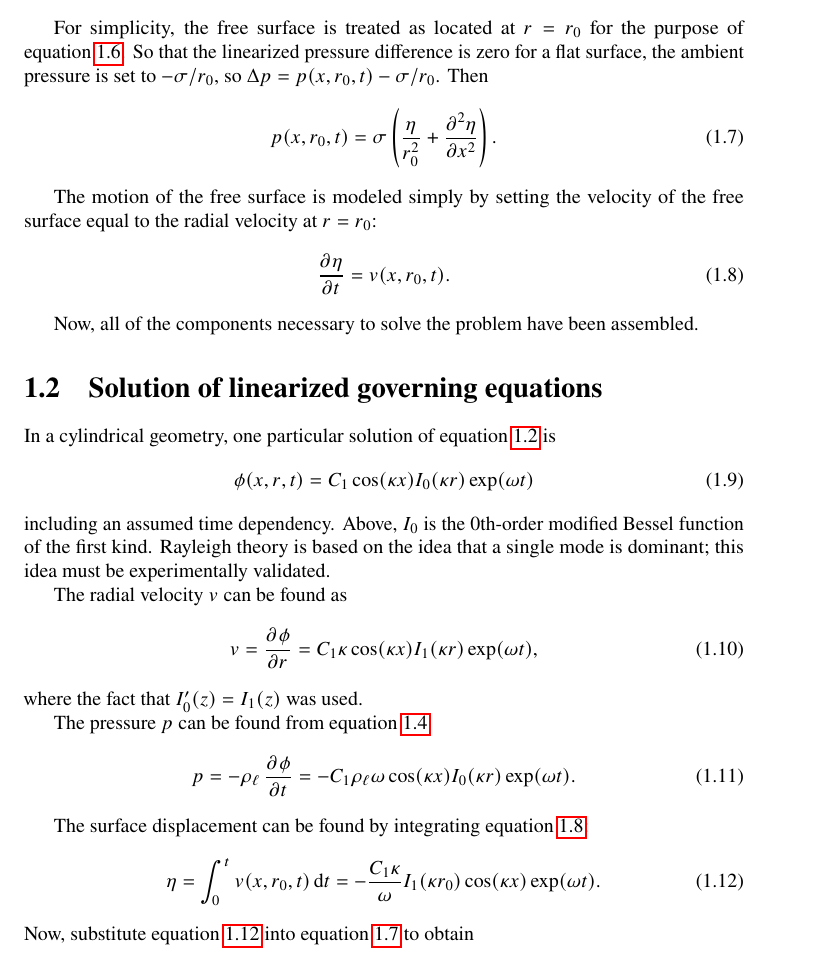
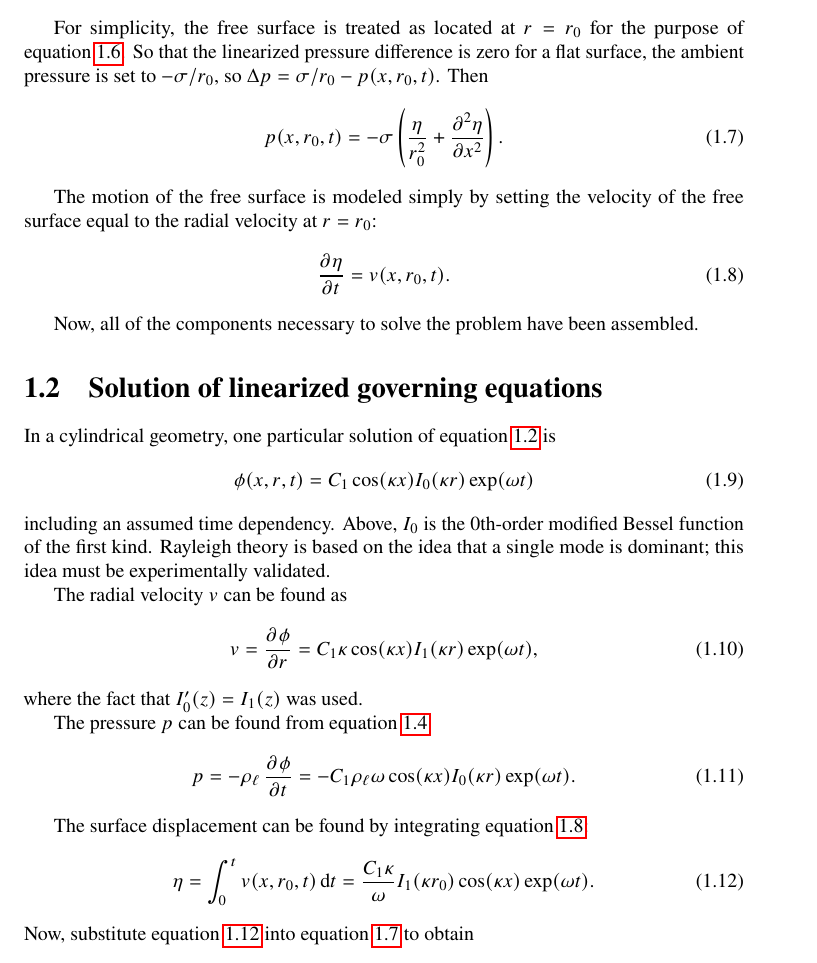
Before and after one commit to btrettel/fluids-notes, a LaTeX book (tex/trettel_jet_2020.tex, which reads tex/rayleigh.tex): part of page 5 of 10, cut so that both start at the same text. Compiled offline with pdfLaTeX.

Commit message:
Fixed two errors in the Rayleigh chapter that canceled each other out, not affecting the final result.

```diff
--- a/tex/rayleigh.tex
+++ b/tex/rayleigh.tex
@@ -44,9 +44,9 @@ It can be shown that in terms of $\eta$, this boundary condition can be lineariz
 
 % TODO: Get a better justification of the approximation of the free surface as at $r = r_0$ from a non-linear stability paper.
 % TODO: Double check the meaning of $\Delta p$ as I'm not sure that I understand it right below.
-For simplicity, the free surface is treated as located at $r = r_0$ for the purpose of \eqref{linearized BC}. So that the linearized pressure difference is zero for a flat surface, the ambient pressure is set to $-\sigma/r_0$, so $\Delta p = p(x, r_0, t) - \sigma/r_0$. Then
+For simplicity, the free surface is treated as located at $r = r_0$ for the purpose of \eqref{linearized BC}. So that the linearized pressure difference is zero for a flat surface, the ambient pressure is set to $-\sigma/r_0$, so $\Delta p = \sigma/r_0 - p(x, r_0, t)$. Then
 \begin{equation}
-   p(x, r_0, t) = \sigma \left(\frac{\eta}{r_0^2} + \dpd[2]{\eta}{x}\right). \label{eqn:linearized BC simplified}
+   p(x, r_0, t) = -\sigma \left(\frac{\eta}{r_0^2} + \dpd[2]{\eta}{x}\right). \label{eqn:linearized BC simplified}
 \end{equation}
 
 The motion of the free surface is modeled simply by setting the velocity of the free surface equal to the radial velocity at $r = r_0$:
@@ -78,7 +78,7 @@ The pressure $p$ can be found from \eqref{unsteady Bernoulli linearized}
 
 The surface displacement can be found by integrating \eqref{surface displacement evolution}:
 \begin{equation}
-   \eta = \int_0^t v(x, r_0, t) \dif t = -\frac{C_1 \kappa}{\omega} I_1(\kappa r_0) \cos(\kappa x) \exp(\omega t). \label{eqn:delta solution}
+   \eta = \int_0^t v(x, r_0, t) \dif t = \frac{C_1 \kappa}{\omega} I_1(\kappa r_0) \cos(\kappa x) \exp(\omega t). \label{eqn:delta solution}
 \end{equation}
 Now, substitute \eqref{delta solution} into \eqref{linearized BC simplified} to obtain
 \begin{equation}
```
